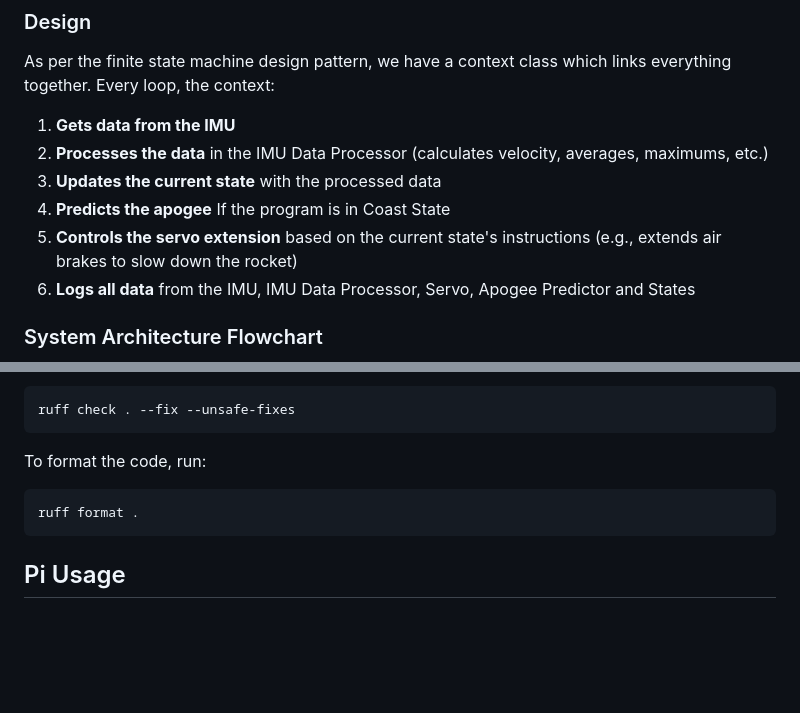
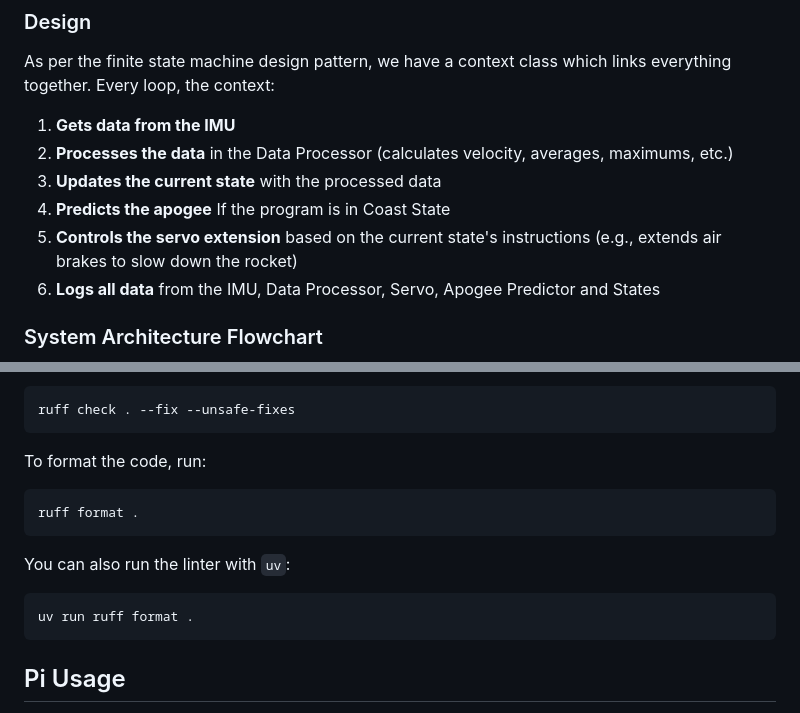
Before and after one commit to NCSU-High-Powered-Rocketry-Club/AirbrakesV2, a Markdown page: README.md, 2 parts joined by grey strips. Rendered like a GitHub page; blank space fills up the shorter version.

````diff
--- a/README.md
+++ b/README.md
@@ -37,11 +37,11 @@ _A video of our air brakes extending and retracting_
 As per the finite state machine design pattern, we have a context class which links everything together. Every loop, the context:
 
 1. **Gets data from the IMU**
-2. **Processes the data** in the IMU Data Processor (calculates velocity, averages, maximums, etc.)
+2. **Processes the data** in the Data Processor (calculates velocity, averages, maximums, etc.)
 3. **Updates the current state** with the processed data
 4. **Predicts the apogee** If the program is in Coast State
 5. **Controls the servo extension** based on the current state's instructions (e.g., extends air brakes to slow down the rocket)
-6. **Logs all data** from the IMU, IMU Data Processor, Servo, Apogee Predictor and States
+6. **Logs all data** from the IMU, Data Processor, Servo, Apogee Predictor and States
 
 ### System Architecture Flowchart
 ```mermaid
@@ -293,6 +285,10 @@ To format the code, run:
 ```bash
 ruff format .
 ```
+You can also run the linter with `uv`:
+```bash
+uv run ruff format .
+```
 
 ## Pi Usage
 
````
Also changed, not shown: other parts of README.md (+11 -26 lines).
